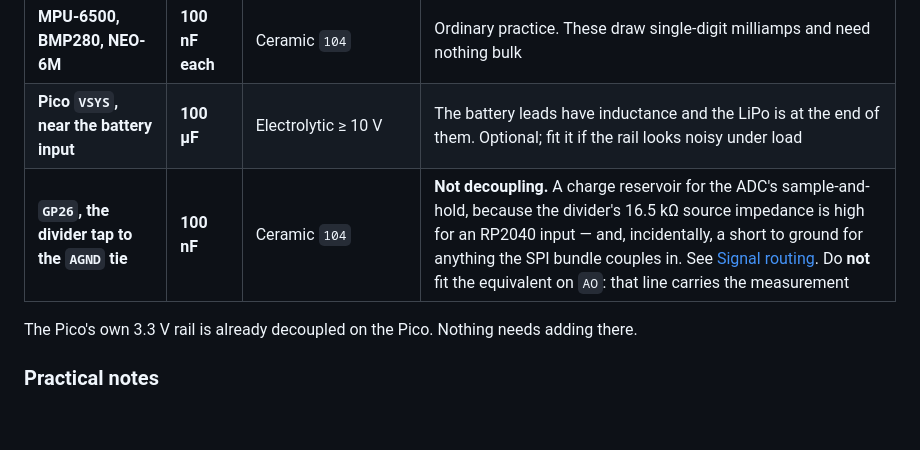
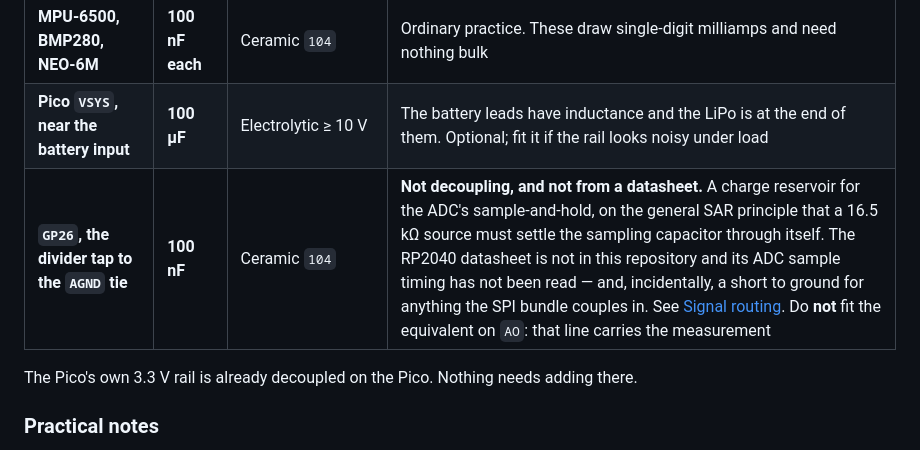
Before and after one commit to KunjSorathiya/CanSat-2026, a Markdown page: documentation/design/electrical-architecture.md, the part around the change. Rendered like a GitHub page; blank space fills up the shorter version.

```diff
--- a/documentation/design/electrical-architecture.md
+++ b/documentation/design/electrical-architecture.md
@@ -190,7 +190,7 @@ five centimetres away, through the same jumper, does very little.
 | Same module, same pins | **100 nF** | Ceramic `104` | As above |
 | **MPU-6500, BMP280, NEO-6M** | **100 nF each** | Ceramic `104` | Ordinary practice. These draw single-digit milliamps and need nothing bulk |
 | **Pico `VSYS`, near the battery input** | **100 µF** | Electrolytic ≥ 10 V | The battery leads have inductance and the LiPo is at the end of them. Optional; fit it if the rail looks noisy under load |
-| **`GP26`, the divider tap to the `AGND` tie** | **100 nF** | Ceramic `104` | **Not decoupling.** A charge reservoir for the ADC's sample-and-hold, because the divider's 16.5 kΩ source impedance is high for an RP2040 input — and, incidentally, a short to ground for anything the SPI bundle couples in. See [Signal routing](../hardware/assembly-procedure.md#signal-routing-and-why-spacing-is-the-wrong-lever). Do **not** fit the equivalent on `AO`: that line carries the measurement |
+| **`GP26`, the divider tap to the `AGND` tie** | **100 nF** | Ceramic `104` | **Not decoupling, and not from a datasheet.** A charge reservoir for the ADC's sample-and-hold, on the general SAR principle that a 16.5 kΩ source must settle the sampling capacitor through itself. The RP2040 datasheet is not in this repository and its ADC sample timing has not been read — and, incidentally, a short to ground for anything the SPI bundle couples in. See [Signal routing](../hardware/assembly-procedure.md#signal-routing-and-why-spacing-is-the-wrong-lever). Do **not** fit the equivalent on `AO`: that line carries the measurement |
 
 The Pico's own 3.3 V rail is already decoupled on the Pico. Nothing needs adding there.
 
```
Also changed, not shown: documentation/hardware/assembly-procedure.md (+19 -5 lines).
